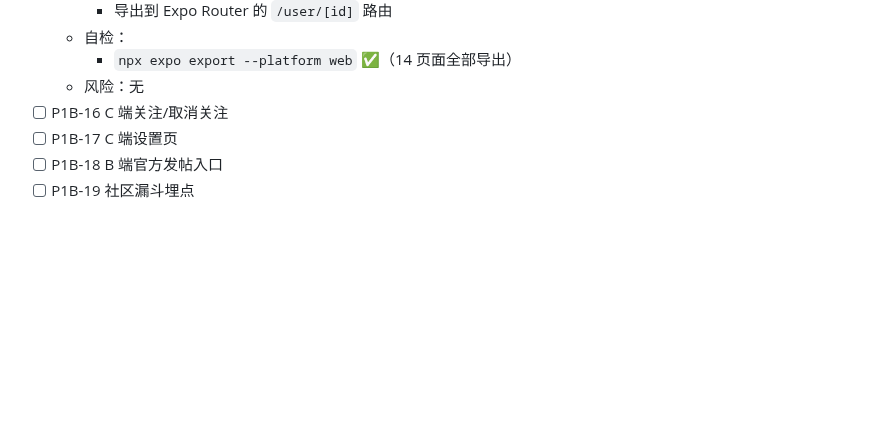
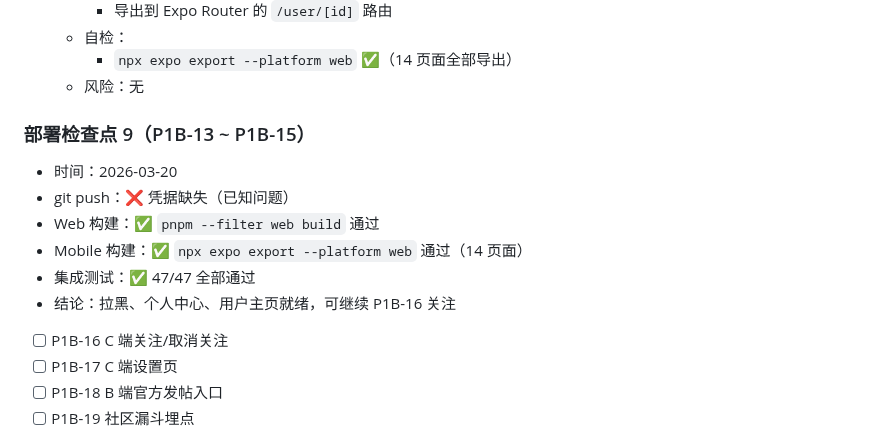
Before and after one commit to ZexuanMA/yourwinebook, a Markdown page: AI_PROGRESS.md, the part around the change. Rendered like a GitHub page; blank space fills up the shorter version.

Commit message:
docs: 部署检查点 9 — P1B-13~P1B-15 集成测试 47/47 通过
Co-Authored-By: Claude Opus 4.6 <noreply@anthropic.com>

```diff
--- a/AI_PROGRESS.md
+++ b/AI_PROGRESS.md
@@ -1220,6 +1220,16 @@
   - 自检：
     - `npx expo export --platform web` ✅（14 页面全部导出）
   - 风险：无
+
+### 部署检查点 9（P1B-13 ~ P1B-15）
+
+- 时间：2026-03-20
+- git push：❌ 凭据缺失（已知问题）
+- Web 构建：✅ `pnpm --filter web build` 通过
+- Mobile 构建：✅ `npx expo export --platform web` 通过（14 页面）
+- 集成测试：✅ 47/47 全部通过
+- 结论：拉黑、个人中心、用户主页就绪，可继续 P1B-16 关注
+
 - [ ] P1B-16 C 端关注/取消关注
 - [ ] P1B-17 C 端设置页
 - [ ] P1B-18 B 端官方发帖入口
```
